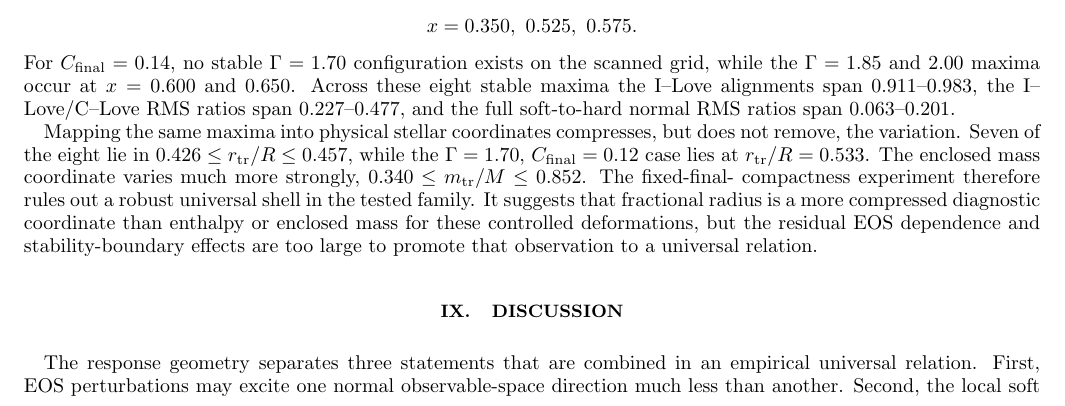
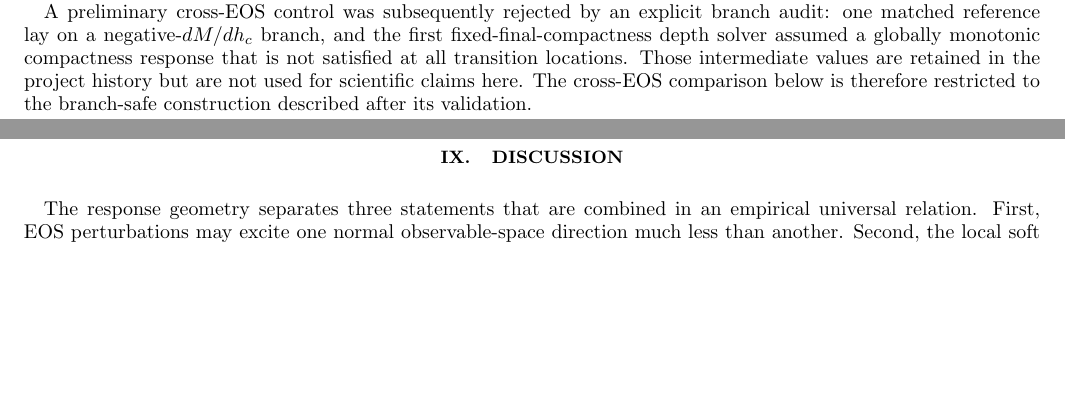
Before and after one commit to ignaciomagana/ns-response-geometry, a LaTeX paper (paper/main.tex, which reads paper/sections/results.tex): part of page 17 of 19 before the commit and two parts of pages 16 and 17 of 18 after it, the two joined at a grey line, cut at the place of the change, the shorter picture padded with empty space. Compiled offline with pdfLaTeX.

Commit message:
Remove superseded cross-EOS transition claims

```diff
--- a/paper/sections/results.tex
+++ b/paper/sections/results.tex
@@ -649,25 +599,8 @@ x=0.400,\ 0.500,\ 0.525
-for \(\Gamma=1.70,1.85,2.00\), respectively.  At
-\(C_{\rm final}=0.12\) they occur at
-\[
-x=0.350,\ 0.525,\ 0.575.
-\]
-For \(C_{\rm final}=0.14\), no stable \(\Gamma=1.70\) configuration
-exists on the scanned grid, while the \(\Gamma=1.85\) and \(2.00\)
-maxima occur at \(x=0.600\) and \(0.650\).  Across these eight stable
-maxima the I--Love alignments span \(0.911\)--0.983, the
-I--Love/C--Love RMS ratios span \(0.227\)--0.477, and the full
-soft-to-hard normal RMS ratios span \(0.063\)--0.201.
-
-Mapping the same maxima into physical stellar coordinates compresses, but
-does not remove, the variation.  Seven of the eight lie in
-\(0.426\le r_{\rm tr}/R\le0.457\), while the
-\(\Gamma=1.70\), \(C_{\rm final}=0.12\) case lies at
-\(r_{\rm tr}/R=0.533\).  The enclosed mass coordinate varies much more
-strongly, \(0.340\le m_{\rm tr}/M\le0.852\).  The fixed-final-
-compactness experiment therefore rules out a robust universal shell in the
-tested family.  It suggests that fractional radius is a more compressed
-diagnostic coordinate than enthalpy or enclosed mass for these controlled
-deformations, but the residual EOS dependence and stability-boundary effects
-are too large to promote that observation to a universal relation.
-
-\input{figures/fixed_final_location}
+A preliminary cross-EOS control was subsequently rejected by an explicit
+branch audit: one matched reference lay on a negative-\(dM/dh_c\) branch,
+and the first fixed-final-compactness depth solver assumed a globally
+monotonic compactness response that is not satisfied at all transition
+locations.  Those intermediate values are retained in the project history
+but are not used for scientific claims here.  The cross-EOS comparison below
+is therefore restricted to the branch-safe construction described after its
+validation.
```
Also changed, not shown: paper/sections/results.tex (50 more changed lines).
